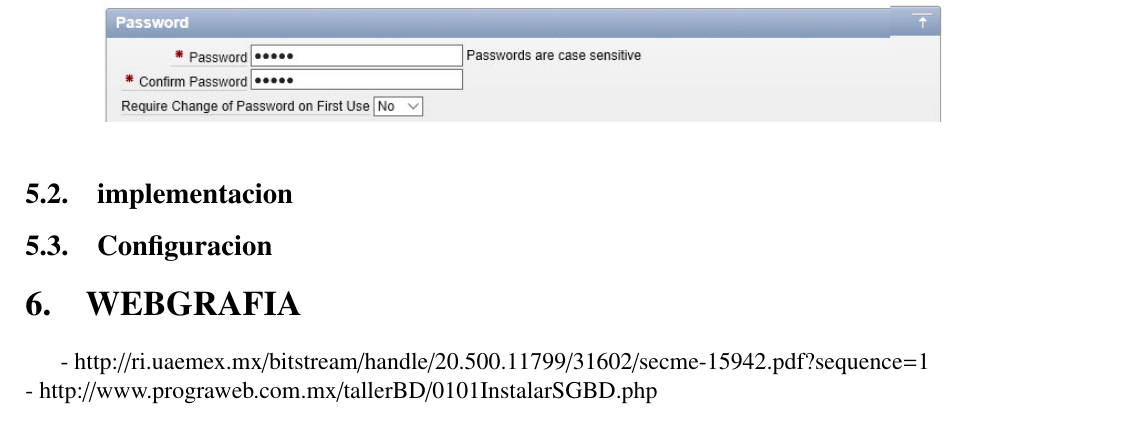
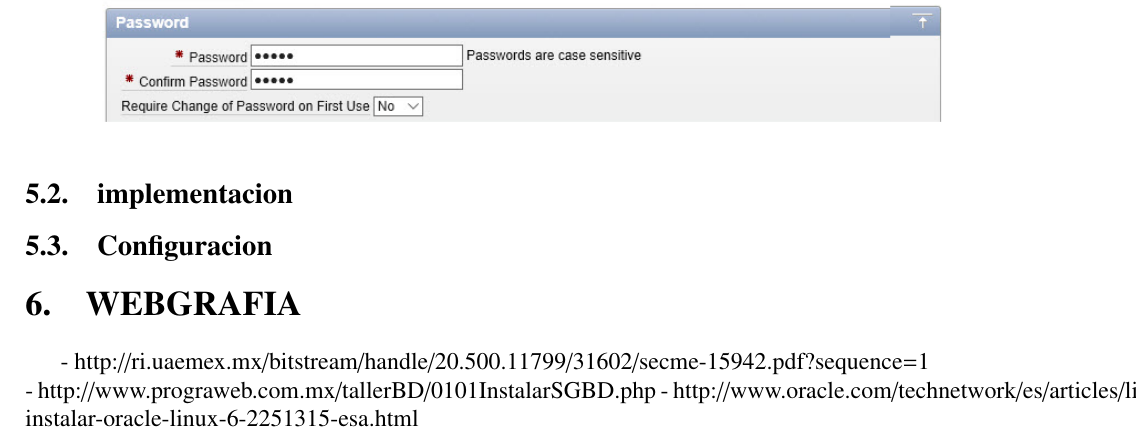
Before and after one commit to Fannyluz/trabajoFinal_IIUnidad, a LaTeX document (TrabajoFinal_IIUnidad.tex): part of page 35 of 35, cut so that both start at the same text. Compiled offline with pdfLaTeX.

Commit message:
Agregando webgrafía

```diff
--- a/TrabajoFinal_IIUnidad.tex
+++ b/TrabajoFinal_IIUnidad.tex
@@ -456,5 +456,6 @@ llenar todo el formulario
 \section{WEBGRAFIA }
 - http://ri.uaemex.mx/bitstream/handle/20.500.11799/31602/secme-15942.pdf?sequence=1\\
 - http://www.prograweb.com.mx/tallerBD/0101InstalarSGBD.php
+- http://www.oracle.com/technetwork/es/articles/linux/simplificar-instalar-oracle-linux-6-2251315-esa.html
 
 \end{document}
```
